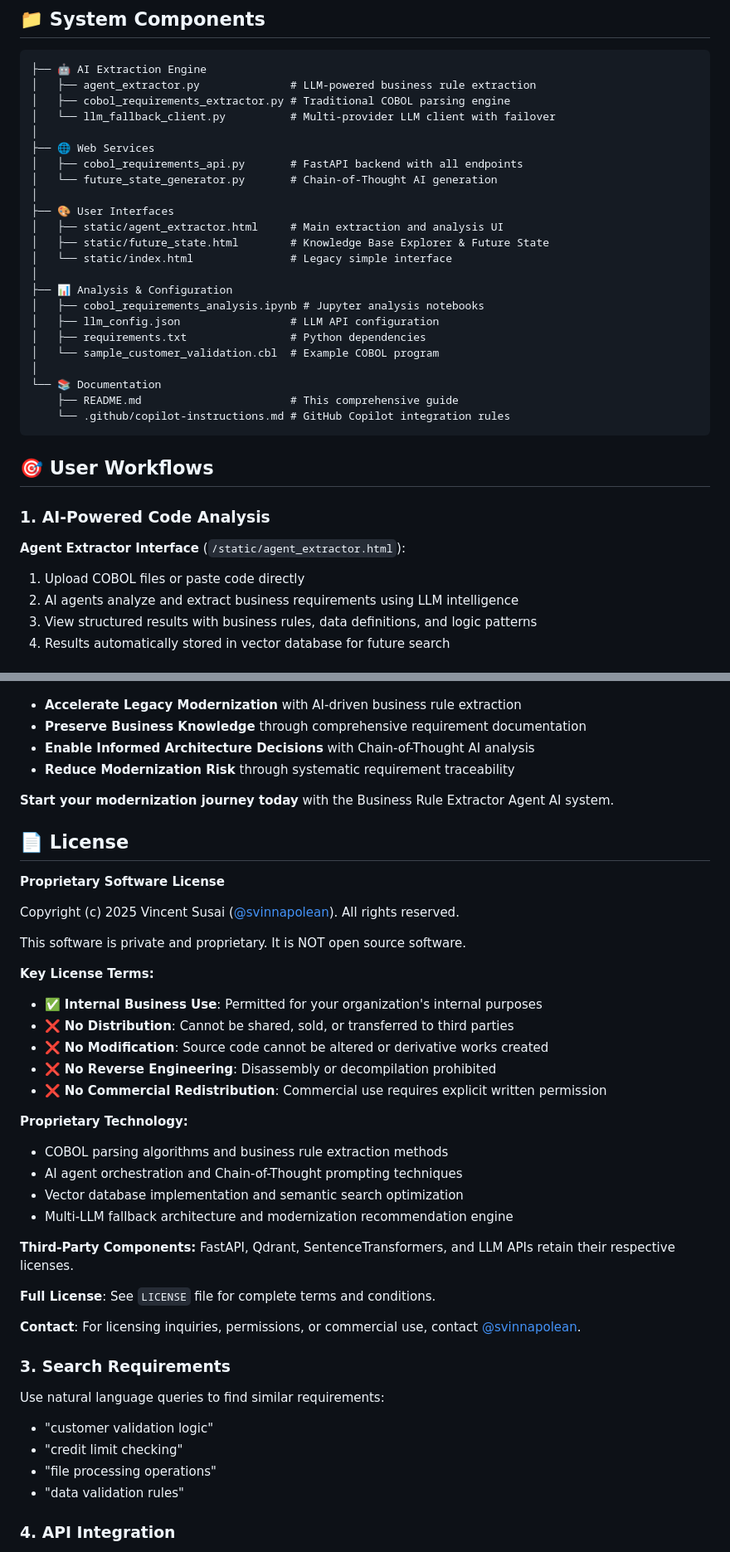
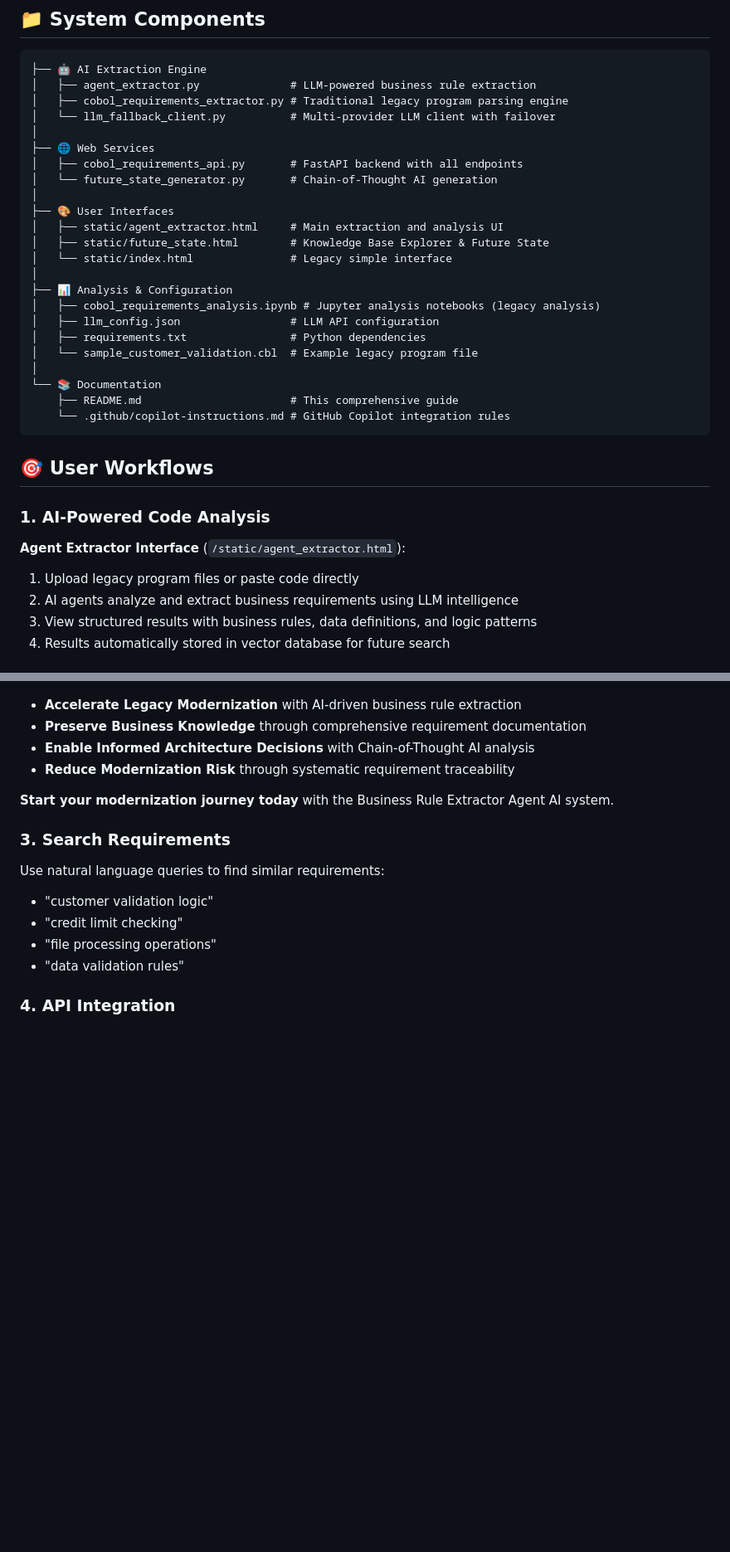
Before and after one commit to svinnapolean/business-requirement-extractor, a Markdown page: README.md, 2 parts joined by grey strips. Shown at 83% size. GitHub-like rendering; blank space fills up the shorter version.

````diff
--- a/README.md
+++ b/README.md
@@ -81,7 +81,7 @@ COBOL Files → AI Agent Extractor → Vector Database → Knowledge Explorer
 ```
 ├── 🤖 AI Extraction Engine
 │   ├── agent_extractor.py              # LLM-powered business rule extraction
-│   ├── cobol_requirements_extractor.py # Traditional COBOL parsing engine
+│   ├── cobol_requirements_extractor.py # Traditional legacy program parsing engine
 │   └── llm_fallback_client.py          # Multi-provider LLM client with failover
 │
 ├── 🌐 Web Services
@@ -94,10 +94,10 @@ COBOL Files → AI Agent Extractor → Vector Database → Knowledge Explorer
 │   └── static/index.html               # Legacy simple interface
 │
 ├── 📊 Analysis & Configuration
-│   ├── cobol_requirements_analysis.ipynb # Jupyter analysis notebooks
+│   ├── cobol_requirements_analysis.ipynb # Jupyter analysis notebooks (legacy analysis)
 │   ├── llm_config.json                 # LLM API configuration
 │   ├── requirements.txt                # Python dependencies
-│   └── sample_customer_validation.cbl  # Example COBOL program
+│   └── sample_customer_validation.cbl  # Example legacy program file
 │
 └── 📚 Documentation
     ├── README.md                       # This comprehensive guide
@@ -110,7 +110,7 @@ COBOL Files → AI Agent Extractor → Vector Database → Knowledge Explorer
 
 **Agent Extractor Interface** (`/static/agent_extractor.html`):
 
-1. Upload COBOL files or paste code directly
+1. Upload legacy program files or paste code directly
 2. AI agents analyze and extract business requirements using LLM intelligence
 3. View structured results with business rules, data definitions, and logic patterns
 4. Results automatically stored in vector database for future search
@@ -435,33 +394,6 @@ Transform your legacy COBOL applications into modern, maintainable systems with
 - **Reduce Modernization Risk** through systematic requirement traceability
 
 **Start your modernization journey today** with the Business Rule Extractor Agent AI system.
-
-## 📄 License
-
-**Proprietary Software License**
-
-Copyright (c) 2025 Vincent Susai ([@svinnapolean](https://github.com/svinnapolean)). All rights reserved.
-
-This software is private and proprietary. It is NOT open source software.
-
-**Key License Terms:**
-- ✅ **Internal Business Use**: Permitted for your organization's internal purposes
-- ❌ **No Distribution**: Cannot be shared, sold, or transferred to third parties
-- ❌ **No Modification**: Source code cannot be altered or derivative works created
-- ❌ **No Reverse Engineering**: Disassembly or decompilation prohibited
-- ❌ **No Commercial Redistribution**: Commercial use requires explicit written permission
-
-**Proprietary Technology:**
-- COBOL parsing algorithms and business rule extraction methods
-- AI agent orchestration and Chain-of-Thought prompting techniques
-- Vector database implementation and semantic search optimization
-- Multi-LLM fallback architecture and modernization recommendation engine
-
-**Third-Party Components:** FastAPI, Qdrant, SentenceTransformers, and LLM APIs retain their respective licenses.
-
-**Full License**: See `LICENSE` file for complete terms and conditions.
-
-**Contact**: For licensing inquiries, permissions, or commercial use, contact [@svinnapolean](https://github.com/svinnapolean).
 
 ### 3. Search Requirements
 
````
Also changed, not shown: other parts of README.md (+32 -100 lines).
